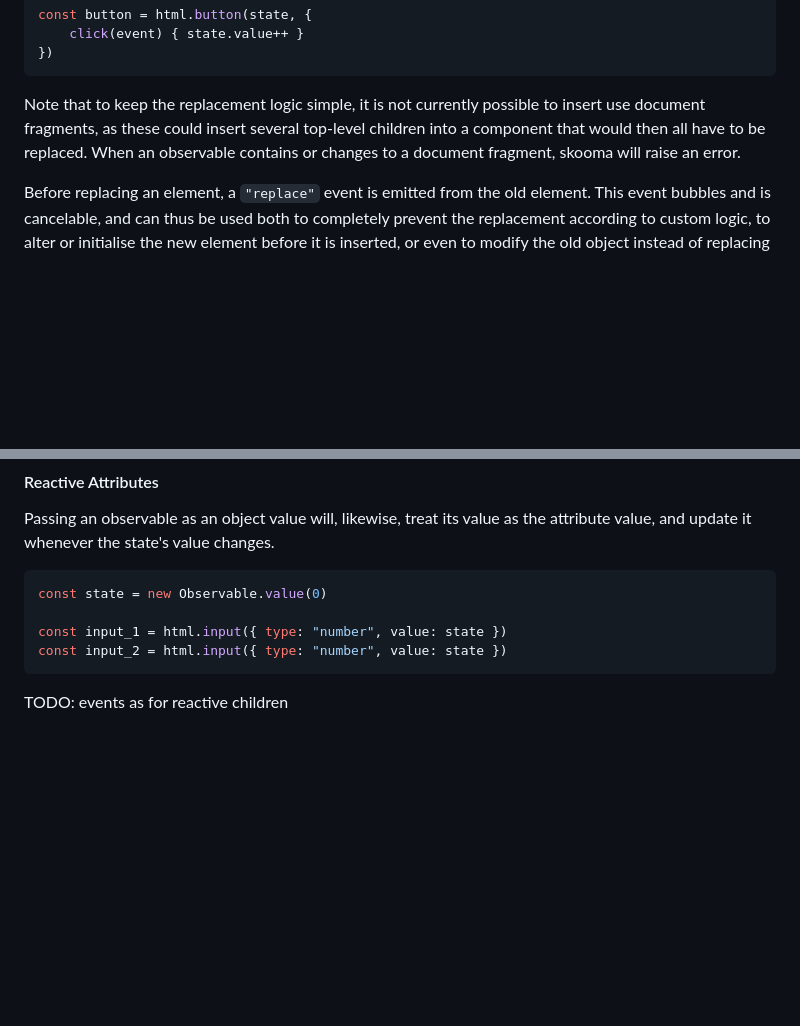
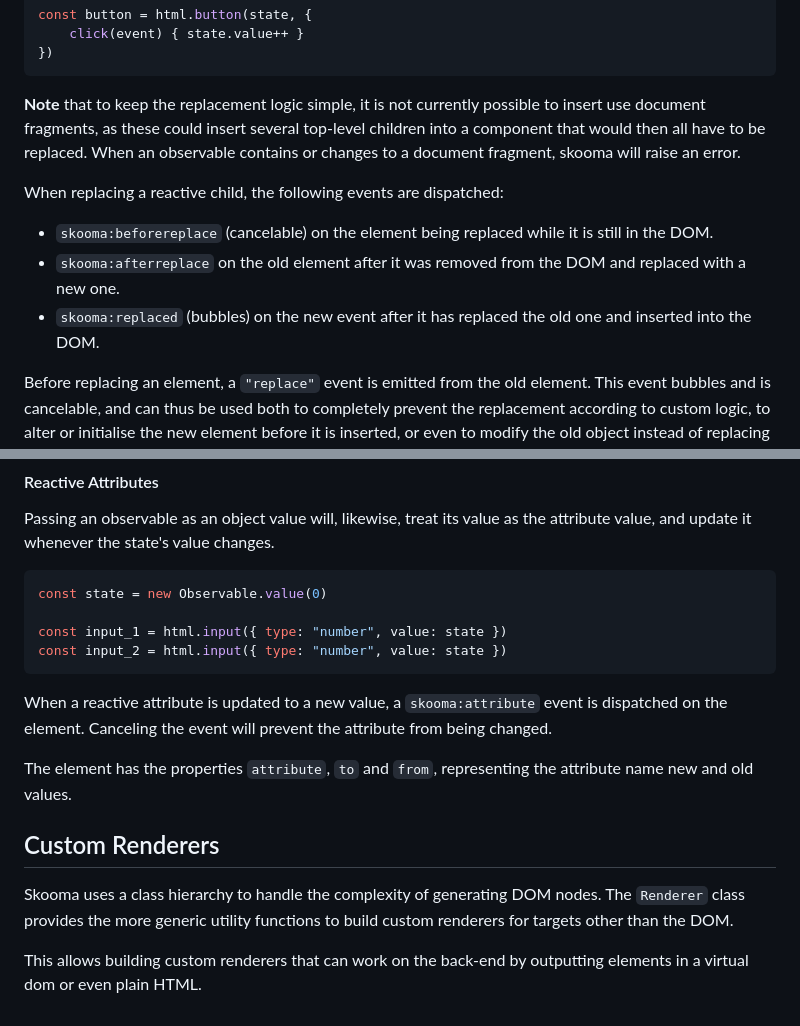
Before and after one commit to DarkWiiPlayer/skooma-js, a Markdown page: render.md, 2 parts joined by grey strips. Rendered like a GitHub page; blank space fills up the shorter version.

Commit message:
Update documentation (more events + class hierarchy)

````diff
--- a/render.md
+++ b/render.md
@@ -148,10 +148,20 @@ const button = html.button(state, {
 })
 ```
 
-Note that to keep the replacement logic simple, it is not currently possible to
-insert use document fragments, as these could insert several top-level children
-into a component that would then all have to be replaced. When an observable
-contains or changes to a document fragment, skooma will raise an error.
+**Note** that to keep the replacement logic simple, it is not currently possible
+to insert use document fragments, as these could insert several top-level
+children into a component that would then all have to be replaced. When an
+observable contains or changes to a document fragment, skooma will raise an
+error.
+
+When replacing a reactive child, the following events are dispatched:
+
+- `skooma:beforereplace` (cancelable) on the element being replaced while it is
+  still in the DOM.
+- `skooma:afterreplace` on the old element after it was removed from the DOM and
+  replaced with a new one.
+- `skooma:replaced` (bubbles) on the new event after it has replaced the old one
+  and inserted into the DOM.
 
 Before replacing an element, a `"replace"` event is emitted from the old
 element. This event bubbles and is cancelable, and can thus be used both to
@@ -171,4 +181,18 @@ const input_1 = html.input({ type: "number", value: state })
 const input_2 = html.input({ type: "number", value: state })
 ```
 
-TODO: events as for reactive children
+When a reactive attribute is updated to a new value, a `skooma:attribute` event
+is dispatched on the element. Canceling the event will prevent the attribute
+from being changed.
+
+The element has the properties `attribute`, `to` and `from`, representing the
+attribute name new and old values.
+
+## Custom Renderers
+
+Skooma uses a class hierarchy to handle the complexity of generating DOM nodes.
+The `Renderer` class provides the more generic utility functions to build custom
+renderers for targets other than the DOM.
+
+This allows building custom renderers that can work on the back-end by
+outputting elements in a virtual dom or even plain HTML.
````
